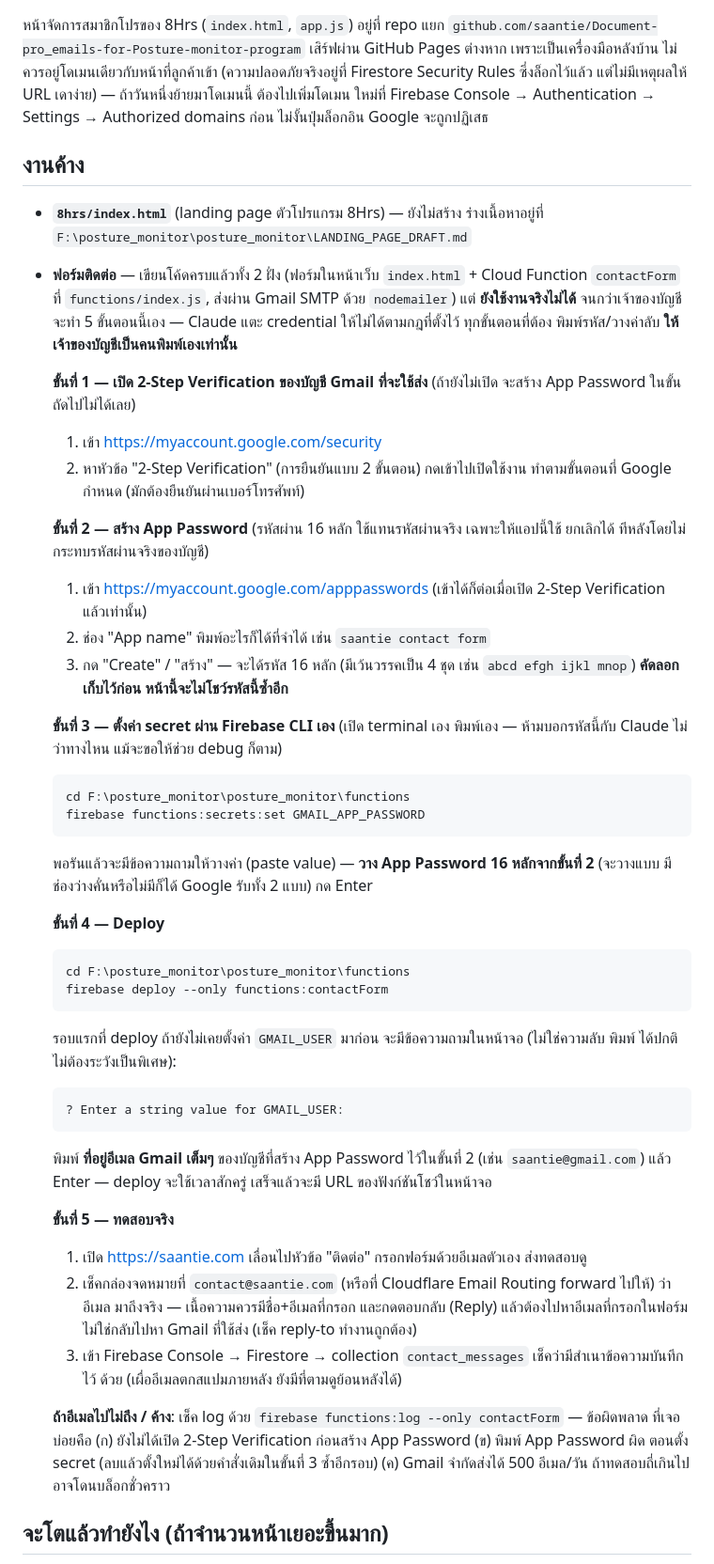
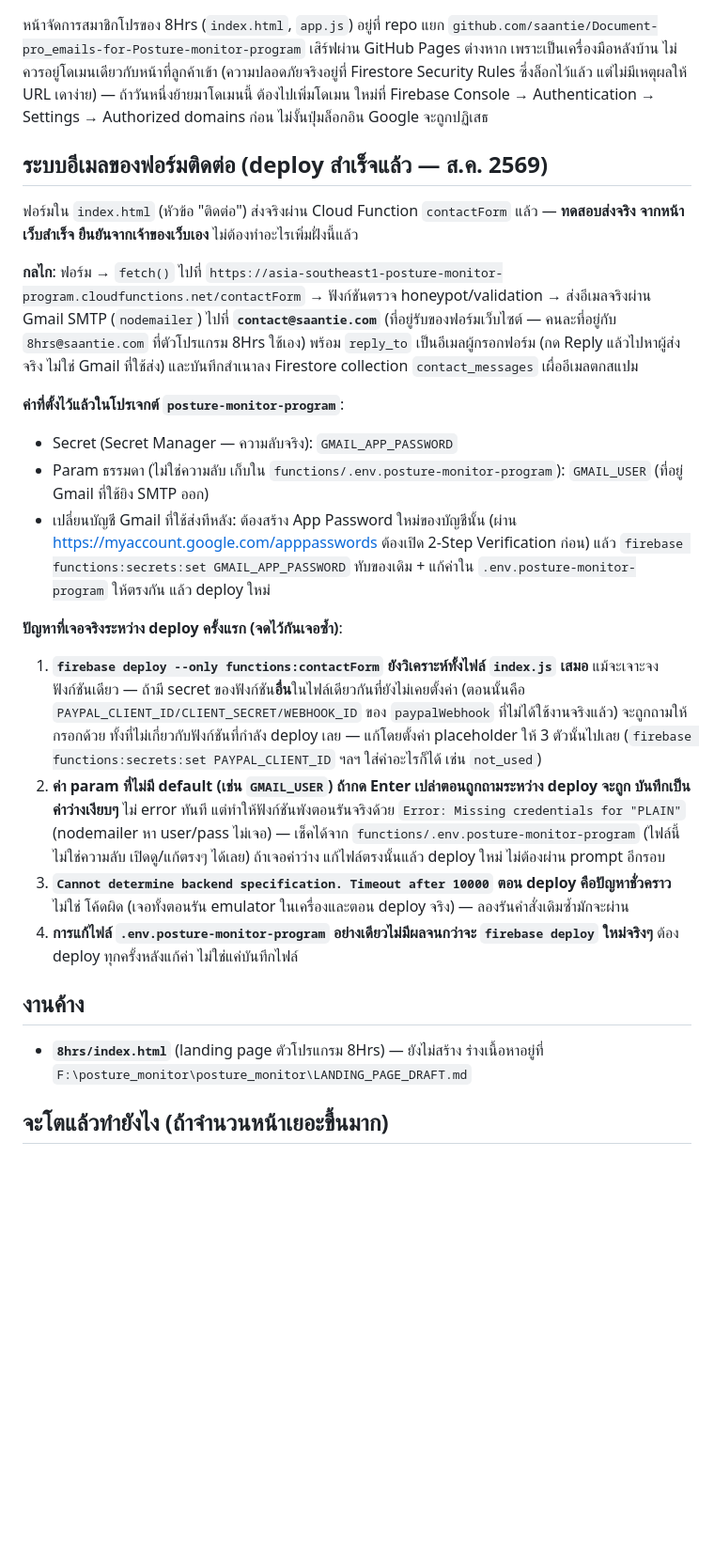
Before and after one commit to saantie/saantie-website, a Markdown page: CLAUDE.md, the part around one of its changes. Shown at 94% size. GitHub-like rendering; blank space fills up the shorter version.

Commit message:
อัปเดต CLAUDE.md: ฟอร์มติดต่อ deploy สำเร็จแล้ว + บันทึกปัญหาที่เจอ
ยืนยันจากเจ้าของเว็บว่าทดสอบส่งอีเมลจริงจากฟอร์มสำเร็จแล้ว ย้ายจาก "งานค้าง"
มาเป็นสถานะใช้งานได้จริง พร้อมบันทึกปัญหา 4 อย่างที่เจอระหว่าง deploy จริง
ไว้กันคนในอนาคต (เจอซ้ำจะได้ไม่ต้องไล่หาสาเหตุใหม่):
1. deploy --only ยังวิเคราะห์ทั้งไฟล์ ถามค่า secret ของฟังก์ชันอื่นด้วย
2. ค่า param ที่กด Enter เปล่าตอน deploy จะถูกบันทึกเป็นค่าว่างเงียบๆ
3. "Cannot determine backend specification" เป็น timeout ชั่วคราว ลองใหม่ได้
4. แก้ .env อย่างเดียวไม่พอ ต้อง deploy ใหม่เสมอ

Co-Authored-By: Claude Opus 5 <noreply@anthropic.com>

````diff
--- a/CLAUDE.md
+++ b/CLAUDE.md
@@ -70,63 +70,47 @@ Security Rules ซึ่งล็อกไว้แล้ว แต่ไม่
 ใหม่ที่ Firebase Console → Authentication → Settings → Authorized domains ก่อน ไม่งั้นปุ่มล็อกอิน Google
 จะถูกปฏิเสธ
 
+## ระบบอีเมลของฟอร์มติดต่อ (deploy สำเร็จแล้ว — ส.ค. 2569)
+
+ฟอร์มใน `index.html` (หัวข้อ "ติดต่อ") ส่งจริงผ่าน Cloud Function `contactForm` แล้ว — **ทดสอบส่งจริง
+จากหน้าเว็บสำเร็จ ยืนยันจากเจ้าของเว็บเอง** ไม่ต้องทำอะไรเพิ่มฝั่งนี้แล้ว
+
+**กลไก**: ฟอร์ม → `fetch()` ไปที่
+`https://asia-southeast1-posture-monitor-program.cloudfunctions.net/contactForm` → ฟังก์ชันตรวจ
+honeypot/validation → ส่งอีเมลจริงผ่าน Gmail SMTP (`nodemailer`) ไปที่ **`contact@saantie.com`**
+(ที่อยู่รับของฟอร์มเว็บไซต์ — คนละที่อยู่กับ `8hrs@saantie.com` ที่ตัวโปรแกรม 8Hrs ใช้เอง) พร้อม
+`reply_to` เป็นอีเมลผู้กรอกฟอร์ม (กด Reply แล้วไปหาผู้ส่งจริง ไม่ใช่ Gmail ที่ใช้ส่ง) และบันทึกสำเนาลง
+Firestore collection `contact_messages` เผื่ออีเมลตกสแปม
+
+**ค่าที่ตั้งไว้แล้วในโปรเจกต์ `posture-monitor-program`**:
+- Secret (Secret Manager — ความลับจริง): `GMAIL_APP_PASSWORD`
+- Param ธรรมดา (ไม่ใช่ความลับ เก็บใน `functions/.env.posture-monitor-program`): `GMAIL_USER`
+  (ที่อยู่ Gmail ที่ใช้ยิง SMTP ออก)
+- เปลี่ยนบัญชี Gmail ที่ใช้ส่งทีหลัง: ต้องสร้าง App Password ใหม่ของบัญชีนั้น (ผ่าน
+  https://myaccount.google.com/apppasswords ต้องเปิด 2-Step Verification ก่อน) แล้ว
+  `firebase functions:secrets:set GMAIL_APP_PASSWORD` ทับของเดิม + แก้ค่าใน `.env.posture-monitor-program`
+  ให้ตรงกัน แล้ว deploy ใหม่
+
+**ปัญหาที่เจอจริงระหว่าง deploy ครั้งแรก (จดไว้กันเจอซ้ำ)**:
+1. **`firebase deploy --only functions:contactForm` ยังวิเคราะห์ทั้งไฟล์ `index.js` เสมอ** แม้จะเจาะจง
+   ฟังก์ชันเดียว — ถ้ามี secret ของฟังก์ชัน**อื่น**ในไฟล์เดียวกันที่ยังไม่เคยตั้งค่า (ตอนนั้นคือ
+   `PAYPAL_CLIENT_ID/CLIENT_SECRET/WEBHOOK_ID` ของ `paypalWebhook` ที่ไม่ได้ใช้งานจริงแล้ว) จะถูกถามให้
+   กรอกด้วย ทั้งที่ไม่เกี่ยวกับฟังก์ชันที่กำลัง deploy เลย — แก้โดยตั้งค่า placeholder ให้ 3 ตัวนั้นไปเลย
+   (`firebase functions:secrets:set PAYPAL_CLIENT_ID` ฯลฯ ใส่ค่าอะไรก็ได้ เช่น `not_used`)
+2. **ค่า param ที่ไม่มี default (เช่น `GMAIL_USER`) ถ้ากด Enter เปล่าตอนถูกถามระหว่าง deploy จะถูก
+   บันทึกเป็นค่าว่างเงียบๆ** ไม่ error ทันที แต่ทำให้ฟังก์ชันพังตอนรันจริงด้วย
+   `Error: Missing credentials for "PLAIN"` (nodemailer หา user/pass ไม่เจอ) — เช็คได้จาก
+   `functions/.env.posture-monitor-program` (ไฟล์นี้ไม่ใช่ความลับ เปิดดู/แก้ตรงๆ ได้เลย) ถ้าเจอค่าว่าง
+   แก้ไฟล์ตรงนั้นแล้ว deploy ใหม่ ไม่ต้องผ่าน prompt อีกรอบ
+3. **`Cannot determine backend specification. Timeout after 10000` ตอน deploy คือปัญหาชั่วคราว** ไม่ใช่
+   โค้ดผิด (เจอทั้งตอนรัน emulator ในเครื่องและตอน deploy จริง) — ลองรันคำสั่งเดิมซ้ำมักจะผ่าน
+4. **การแก้ไฟล์ `.env.posture-monitor-program` อย่างเดียวไม่มีผลจนกว่าจะ `firebase deploy` ใหม่จริงๆ**
+   ต้อง deploy ทุกครั้งหลังแก้ค่า ไม่ใช่แค่บันทึกไฟล์
+
 ## งานค้าง
 
 - **`8hrs/index.html`** (landing page ตัวโปรแกรม 8Hrs) — ยังไม่สร้าง ร่างเนื้อหาอยู่ที่
   `F:\posture_monitor\posture_monitor\LANDING_PAGE_DRAFT.md`
-
-- **ฟอร์มติดต่อ** — เขียนโค้ดครบแล้วทั้ง 2 ฝั่ง (ฟอร์มในหน้าเว็บ `index.html` + Cloud Function
-  `contactForm` ที่ `functions/index.js`, ส่งผ่าน Gmail SMTP ด้วย `nodemailer`) แต่ **ยังใช้งานจริงไม่ได้**
-  จนกว่าเจ้าของบัญชีจะทำ 5 ขั้นตอนนี้เอง — Claude แตะ credential ให้ไม่ได้ตามกฎที่ตั้งไว้ ทุกขั้นตอนที่ต้อง
-  พิมพ์รหัส/วางค่าลับ **ให้เจ้าของบัญชีเป็นคนพิมพ์เองเท่านั้น**
-
-  **ขั้นที่ 1 — เปิด 2-Step Verification ของบัญชี Gmail ที่จะใช้ส่ง** (ถ้ายังไม่เปิด จะสร้าง App
-  Password ในขั้นถัดไปไม่ได้เลย)
-  1. เข้า https://myaccount.google.com/security
-  2. หาหัวข้อ "2-Step Verification" (การยืนยันแบบ 2 ขั้นตอน) กดเข้าไปเปิดใช้งาน ทำตามขั้นตอนที่ Google
-     กำหนด (มักต้องยืนยันผ่านเบอร์โทรศัพท์)
-
-  **ขั้นที่ 2 — สร้าง App Password** (รหัสผ่าน 16 หลัก ใช้แทนรหัสผ่านจริง เฉพาะให้แอปนี้ใช้ ยกเลิกได้
-  ทีหลังโดยไม่กระทบรหัสผ่านจริงของบัญชี)
-  1. เข้า https://myaccount.google.com/apppasswords (เข้าได้ก็ต่อเมื่อเปิด 2-Step Verification แล้วเท่านั้น)
-  2. ช่อง "App name" พิมพ์อะไรก็ได้ที่จำได้ เช่น `saantie contact form`
-  3. กด "Create" / "สร้าง" — จะได้รหัส 16 หลัก (มีเว้นวรรคเป็น 4 ชุด เช่น `abcd efgh ijkl mnop`)
-     **คัดลอกเก็บไว้ก่อน หน้านี้จะไม่โชว์รหัสนี้ซ้ำอีก**
-
-  **ขั้นที่ 3 — ตั้งค่า secret ผ่าน Firebase CLI เอง** (เปิด terminal เอง พิมพ์เอง — ห้ามบอกรหัสนี้กับ
-  Claude ไม่ว่าทางไหน แม้จะขอให้ช่วย debug ก็ตาม)
-  ```
-  cd F:\posture_monitor\posture_monitor\functions
-  firebase functions:secrets:set GMAIL_APP_PASSWORD
-  ```
-  พอรันแล้วจะมีข้อความถามให้วางค่า (paste value) — **วาง App Password 16 หลักจากขั้นที่ 2** (จะวางแบบ
-  มีช่องว่างคั่นหรือไม่มีก็ได้ Google รับทั้ง 2 แบบ) กด Enter
-
-  **ขั้นที่ 4 — Deploy**
-  ```
-  cd F:\posture_monitor\posture_monitor\functions
-  firebase deploy --only functions:contactForm
-  ```
-  รอบแรกที่ deploy ถ้ายังไม่เคยตั้งค่า `GMAIL_USER` มาก่อน จะมีข้อความถามในหน้าจอ (ไม่ใช่ความลับ พิมพ์
-  ได้ปกติ ไม่ต้องระวังเป็นพิเศษ):
-  ```
-  ? Enter a string value for GMAIL_USER:
-  ```
-  พิมพ์ **ที่อยู่อีเมล Gmail เต็มๆ** ของบัญชีที่สร้าง App Password ไว้ในขั้นที่ 2 (เช่น
-  `saantie@gmail.com`) แล้ว Enter — deploy จะใช้เวลาสักครู่ เสร็จแล้วจะมี URL ของฟังก์ชันโชว์ในหน้าจอ
-
-  **ขั้นที่ 5 — ทดสอบจริง**
-  1. เปิด https://saantie.com เลื่อนไปหัวข้อ "ติดต่อ" กรอกฟอร์มด้วยอีเมลตัวเอง ส่งทดสอบดู
-  2. เช็คกล่องจดหมายที่ `contact@saantie.com` (หรือที่ Cloudflare Email Routing forward ไปให้) ว่าอีเมล
-     มาถึงจริง — เนื้อความควรมีชื่อ+อีเมลที่กรอก และกดตอบกลับ (Reply) แล้วต้องไปหาอีเมลที่กรอกในฟอร์ม
-     ไม่ใช่กลับไปหา Gmail ที่ใช้ส่ง (เช็ค reply-to ทำงานถูกต้อง)
-  3. เข้า Firebase Console → Firestore → collection `contact_messages` เช็คว่ามีสำเนาข้อความบันทึกไว้
-     ด้วย (เผื่ออีเมลตกสแปมภายหลัง ยังมีที่ตามดูย้อนหลังได้)
-
-  **ถ้าอีเมลไปไม่ถึง / ค้าง**: เช็ค log ด้วย `firebase functions:log --only contactForm` — ข้อผิดพลาด
-  ที่เจอบ่อยคือ (ก) ยังไม่ได้เปิด 2-Step Verification ก่อนสร้าง App Password (ข) พิมพ์ App Password ผิด
-  ตอนตั้ง secret (ลบแล้วตั้งใหม่ได้ด้วยคำสั่งเดิมในขั้นที่ 3 ซ้ำอีกรอบ) (ค) Gmail จำกัดส่งได้ 500
-  อีเมล/วัน ถ้าทดสอบถี่เกินไปอาจโดนบล็อกชั่วคราว
 
 ## จะโตแล้วทำยังไง (ถ้าจำนวนหน้าเยอะขึ้นมาก)
 
````
Also changed, not shown: other parts of CLAUDE.md (+1 -1 lines).
